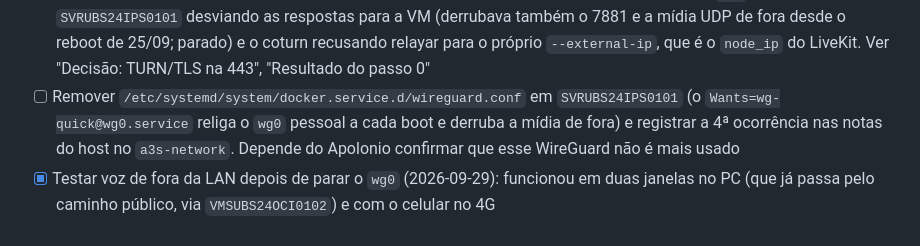
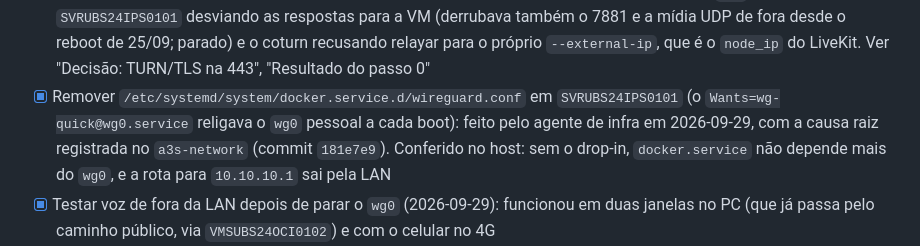
Before and after one commit to apolope/ffcom, a Markdown page: TODO.md, the part around the change. Rendered like a GitHub page.

Commit message:
Fechar a remoção do drop-in que religava o wg0
Co-Authored-By: Claude Opus 5.5 <noreply@anthropic.com>

```diff
--- a/TODO.md
+++ b/TODO.md
@@ -64,7 +64,7 @@ Ver `docs/architecture.md`, "Decisão: primeira implantação de teste" e a corr
 - [x] Repassar o coturn aos clientes pelo LiveKit — `rtc.turn_servers` (UDP e TCP) com `secret: TURN_STATIC_AUTH_SECRET` nos dois composes; o LiveKit gera credencial temporária (4h) no esquema do `--use-auth-secret` do coturn. Verificado com LiveKit local (join de teste devolve os dois TURN com credencial que confere com o HMAC) e TCP `7881`/`33478` aceitando conexão em `137.131.249.145`. **Só vale em produção depois de `channel-v*`.** Ver `docs/architecture.md`, "Decisão: TURN repassado pelo LiveKit"
 - [x] TURN/TLS na 443: decisão tomada (medir o relay antes; para a 443, IP público dedicado na `VMSUBS24OCI0102` com o TURN embutido do LiveKit em vez de SNI no gateway). Ver `docs/architecture.md`, "Decisão: TURN/TLS na 443"
 - [x] Testar o relay TURN atual de ponta a ponta (2026-09-29): **não funcionava**, por duas causas: o `wg0` pessoal em `SVRUBS24IPS0101` desviando as respostas para a VM (derrubava também o 7881 e a mídia UDP de fora desde o reboot de 25/09; parado) e o coturn recusando relayar para o próprio `--external-ip`, que é o `node_ip` do LiveKit. Ver "Decisão: TURN/TLS na 443", "Resultado do passo 0"
-- [ ] Remover `/etc/systemd/system/docker.service.d/wireguard.conf` em `SVRUBS24IPS0101` (o `Wants=wg-quick@wg0.service` religa o `wg0` pessoal a cada boot e derruba a mídia de fora) e registrar a 4ª ocorrência nas notas do host no `a3s-network`. Depende do Apolonio confirmar que esse WireGuard não é mais usado
+- [x] Remover `/etc/systemd/system/docker.service.d/wireguard.conf` em `SVRUBS24IPS0101` (o `Wants=wg-quick@wg0.service` religava o `wg0` pessoal a cada boot): feito pelo agente de infra em 2026-09-29, com a causa raiz registrada no `a3s-network` (commit `181e7e9`). Conferido no host: sem o drop-in, `docker.service` não depende mais do `wg0`, e a rota para `10.10.10.1` sai pela LAN
 - [x] Testar voz de fora da LAN depois de parar o `wg0` (2026-09-29): funcionou em duas janelas no PC (que já passa pelo caminho público, via `VMSUBS24OCI0102`) e com o celular no 4G
 - [ ] Perguntar ao agente de infra se a `VMSUBS24OCI0102` pode ganhar um IP público secundário (e o custo na OCI) para o TURN/TLS na 443, com DNAT 443 tcp+udp até `10.20.4.10`. Só executar a 443 quando alguém ficar sem voz numa rede restritiva
 - [x] Testar canal de voz com pelo menos 2 pessoas em redes diferentes (validação real do TURN em `33478`/relay `49160-49200`)
```
